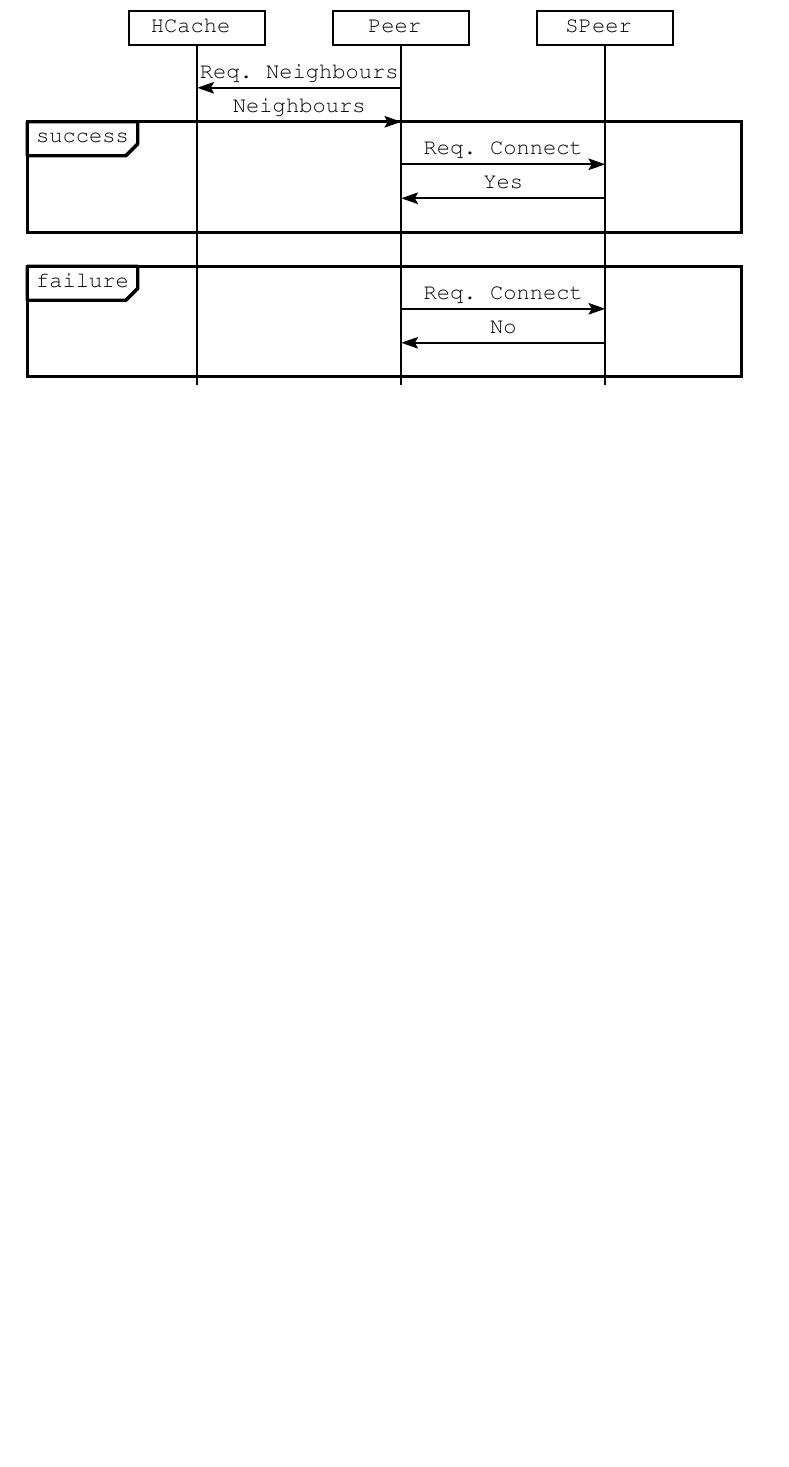
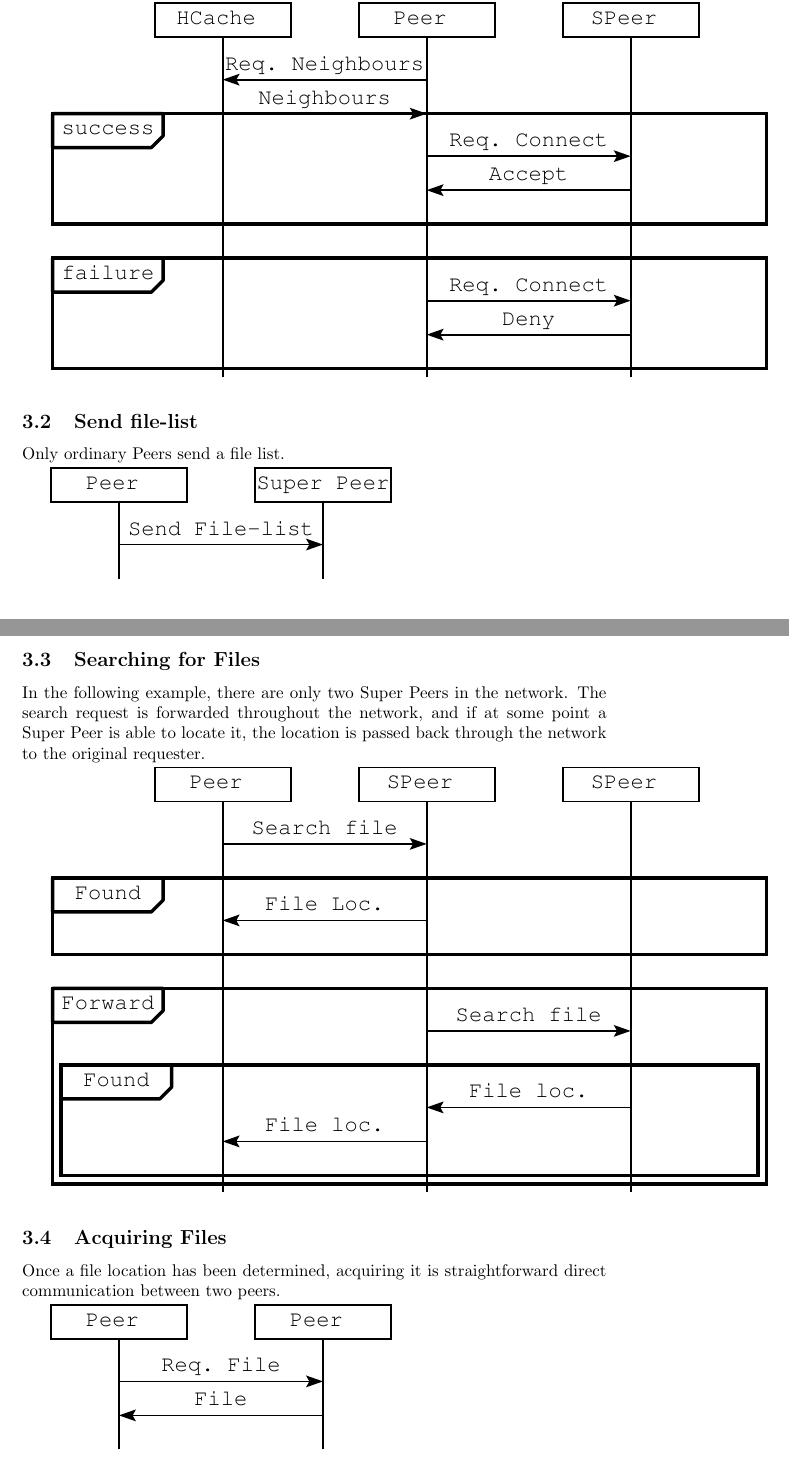
Before and after one commit to hale/P2P_PowerLaw, a LaTeX document (doc/report.tex, which reads doc/protocols.tex): part of page 9 of 9 before the commit and two parts of pages 9 and 10 of 10 after it, the two joined at a grey line, cut so that both start at the same text, the shorter picture padded with empty space. The pictures show the PDF file doc/report.pdf that the author committed with the source.

Commit message:
Finished Protocols section, wrote compile_report.sh

```diff
--- a/doc/protocols.tex
+++ b/doc/protocols.tex
@@ -15,0 +24,19 @@ The following abbreviations are used:
+Only ordinary Peers send a file list.
+
+\includegraphics{protocol_send_file_list.eps}
+
+\subsection{Searching for Files}
+
+In the following example, there are only two Super Peers in the network.  The
+search request is forwarded throughout the network, and if at some point a Super
+Peer is able to locate it, the location is passed back through the network to
+the original requester.
+
+\includegraphics{protocol_file_search.eps}
+
+\subsection{Acquiring Files}
+
+Once a file location has been determined, acquiring it is straightforward direct
+communication between two peers.
+
+\includegraphics{protocol_acquire_file.eps}
```
Also changed, not shown: doc/peer_behaviour.tex (+2 -2 lines), README.md (added), doc/protocol_connect.eps (deleted), doc/report.pdf, doc/protocols.tex (10 more changed lines), 13 other files.
